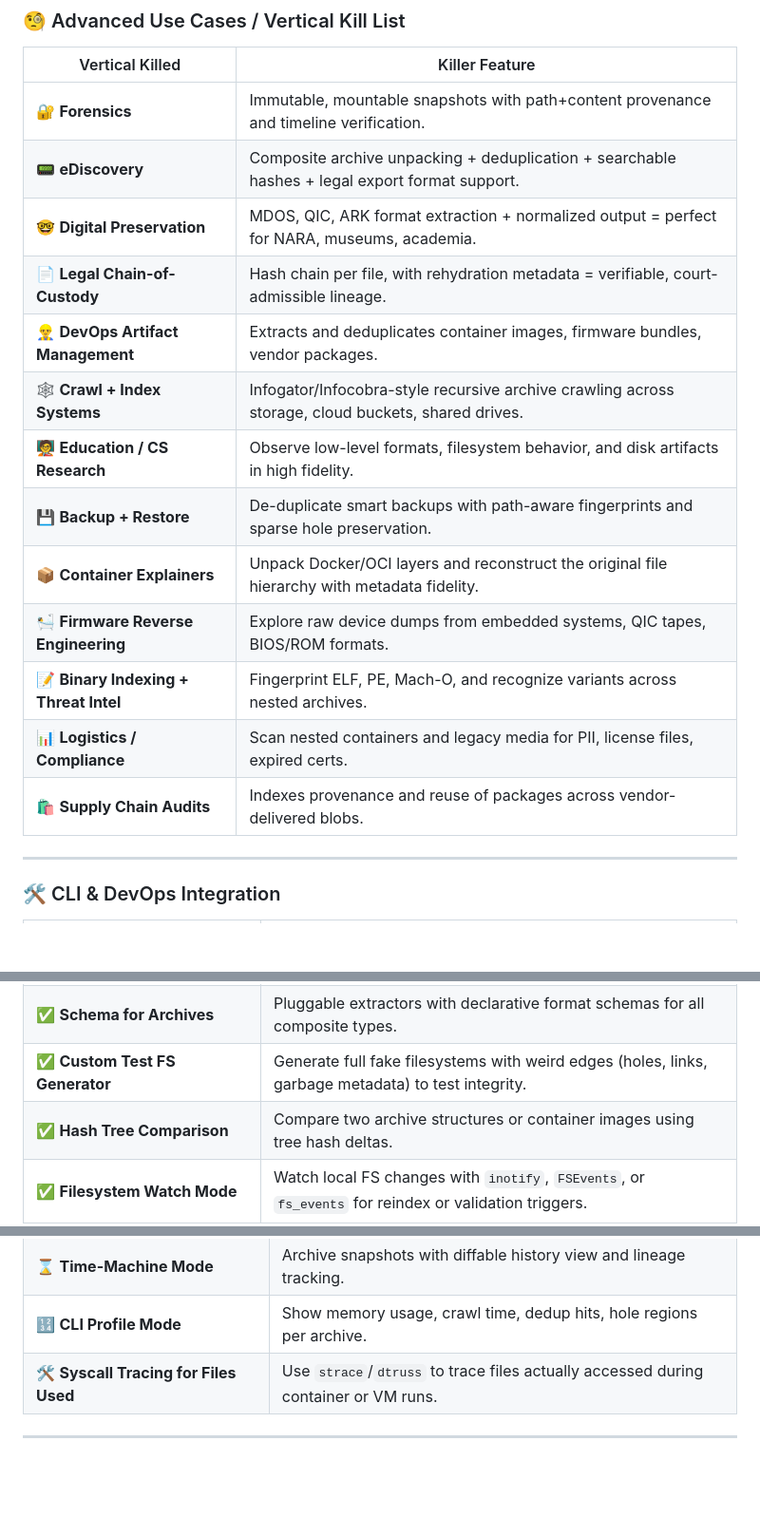
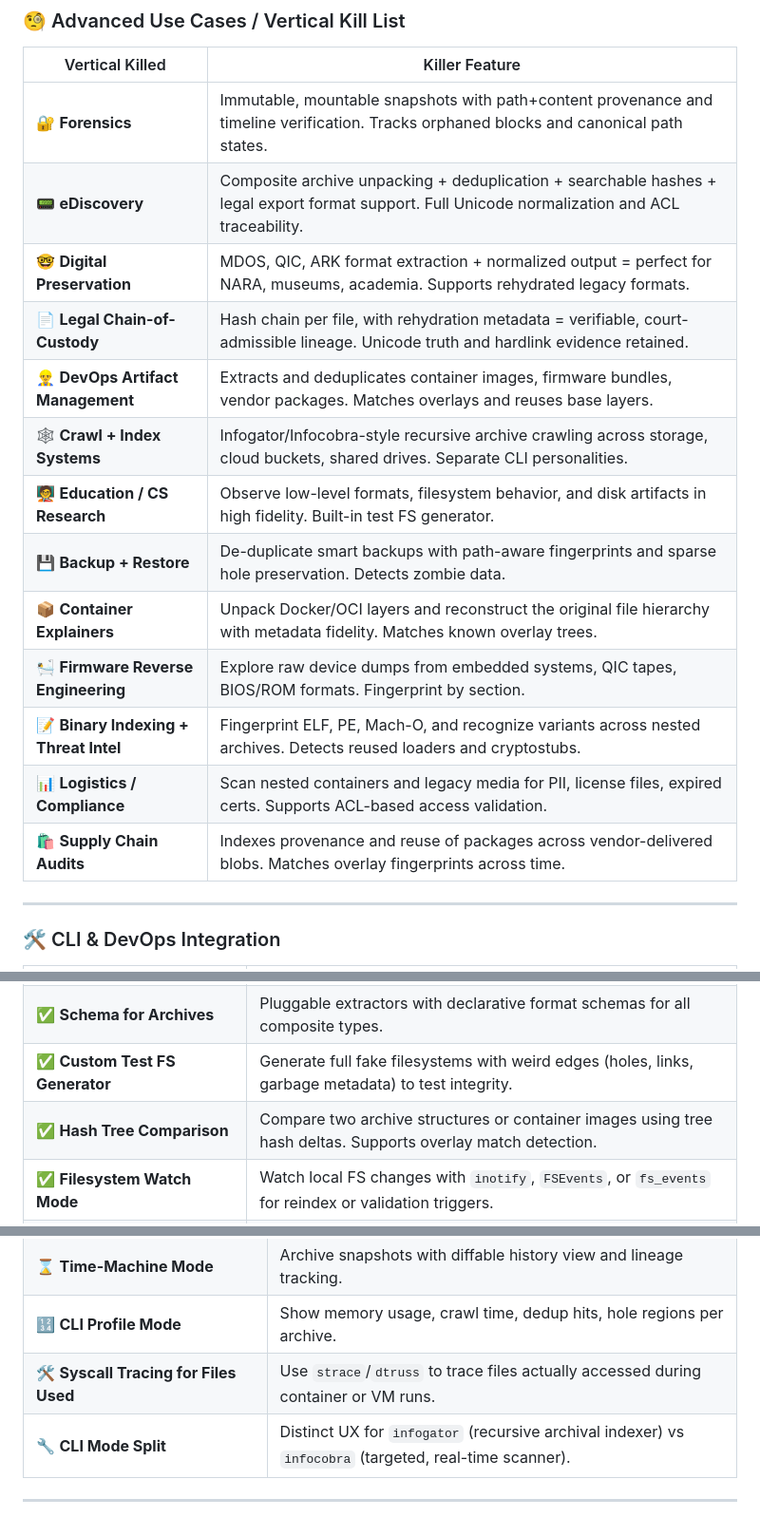
Before and after one commit to datawhip-dev/datagator-tech, a Markdown page: documentation/datagator_features.md, 3 parts joined by grey strips. Shown at 95% size. Drawn GitHub-style; blank space fills up the shorter version.

Commit message:
datagator ecosystem
Signed-off-by: Paul Charlton <techguru@byiq.com>

```diff
--- a/documentation/datagator_features.md
+++ b/documentation/datagator_features.md
@@ -34,19 +35,19 @@
 
 | Vertical Killed | Killer Feature |
 |------------------|----------------|
-| 🔐 **Forensics** | Immutable, mountable snapshots with path+content provenance and timeline verification. |
-| 📟 **eDiscovery** | Composite archive unpacking + deduplication + searchable hashes + legal export format support. |
-| 🤓 **Digital Preservation** | MDOS, QIC, ARK format extraction + normalized output = perfect for NARA, museums, academia. |
-| 📄 **Legal Chain-of-Custody** | Hash chain per file, with rehydration metadata = verifiable, court-admissible lineage. |
-| 👷️‍♂️ **DevOps Artifact Management** | Extracts and deduplicates container images, firmware bundles, vendor packages. |
-| 🕸️ **Crawl + Index Systems** | Infogator/Infocobra-style recursive archive crawling across storage, cloud buckets, shared drives. |
-| 🧑‍🏫 **Education / CS Research** | Observe low-level formats, filesystem behavior, and disk artifacts in high fidelity. |
-| 💾 **Backup + Restore** | De-duplicate smart backups with path-aware fingerprints and sparse hole preservation. |
-| 📦 **Container Explainers** | Unpack Docker/OCI layers and reconstruct the original file hierarchy with metadata fidelity. |
-| 🛀 **Firmware Reverse Engineering** | Explore raw device dumps from embedded systems, QIC tapes, BIOS/ROM formats. |
-| 📝 **Binary Indexing + Threat Intel** | Fingerprint ELF, PE, Mach-O, and recognize variants across nested archives. |
-| 📊 **Logistics / Compliance** | Scan nested containers and legacy media for PII, license files, expired certs. |
-| 🛍️ **Supply Chain Audits** | Indexes provenance and reuse of packages across vendor-delivered blobs. |
+| 🔐 **Forensics** | Immutable, mountable snapshots with path+content provenance and timeline verification. Tracks orphaned blocks and canonical path states. |
+| 📟 **eDiscovery** | Composite archive unpacking + deduplication + searchable hashes + legal export format support. Full Unicode normalization and ACL traceability. |
+| 🤓 **Digital Preservation** | MDOS, QIC, ARK format extraction + normalized output = perfect for NARA, museums, academia. Supports rehydrated legacy formats. |
+| 📄 **Legal Chain-of-Custody** | Hash chain per file, with rehydration metadata = verifiable, court-admissible lineage. Unicode truth and hardlink evidence retained. |
+| 👷️‍♂️ **DevOps Artifact Management** | Extracts and deduplicates container images, firmware bundles, vendor packages. Matches overlays and reuses base layers. |
+| 🕸️ **Crawl + Index Systems** | Infogator/Infocobra-style recursive archive crawling across storage, cloud buckets, shared drives. Separate CLI personalities. |
+| 🧑‍🏫 **Education / CS Research** | Observe low-level formats, filesystem behavior, and disk artifacts in high fidelity. Built-in test FS generator. |
+| 💾 **Backup + Restore** | De-duplicate smart backups with path-aware fingerprints and sparse hole preservation. Detects zombie data. |
+| 📦 **Container Explainers** | Unpack Docker/OCI layers and reconstruct the original file hierarchy with metadata fidelity. Matches known overlay trees. |
+| 🛀 **Firmware Reverse Engineering** | Explore raw device dumps from embedded systems, QIC tapes, BIOS/ROM formats. Fingerprint by section. |
+| 📝 **Binary Indexing + Threat Intel** | Fingerprint ELF, PE, Mach-O, and recognize variants across nested archives. Detects reused loaders and cryptostubs. |
+| 📊 **Logistics / Compliance** | Scan nested containers and legacy media for PII, license files, expired certs. Supports ACL-based access validation. |
+| 🛍️ **Supply Chain Audits** | Indexes provenance and reuse of packages across vendor-delivered blobs. Matches overlay fingerprints across time. |
 
 ---
 
@@ -59,7 +60,7 @@
 | ✅ **Manifest Output** | JSON/YAML representation of structure, hashes, mappings, metadata for full observability. |
 | ✅ **Schema for Archives** | Pluggable extractors with declarative format schemas for all composite types. |
 | ✅ **Custom Test FS Generator** | Generate full fake filesystems with weird edges (holes, links, garbage metadata) to test integrity. |
-| ✅ **Hash Tree Comparison** | Compare two archive structures or container images using tree hash deltas. |
+| ✅ **Hash Tree Comparison** | Compare two archive structures or container images using tree hash deltas. Supports overlay match detection. |
 | ✅ **Filesystem Watch Mode** | Watch local FS changes with `inotify`, `FSEvents`, or `fs_events` for reindex or validation triggers. |
 | ✅ **FUSE-like Interface** *(planned)* | Mount indexed archives as a virtual filesystem for direct inspection. |
 | ✅ **Self-healing Dedupe Cache** *(planned)* | Auto-evicts corrupted chunks and recrawls affected paths using deterministic provenance hash. |
@@ -78,5 +79,6 @@
 | ⌛ **Time-Machine Mode** | Archive snapshots with diffable history view and lineage tracking. |
 | 🔢 **CLI Profile Mode** | Show memory usage, crawl time, dedup hits, hole regions per archive. |
 | 🛠️ **Syscall Tracing for Files Used** | Use `strace`/`dtruss` to trace files actually accessed during container or VM runs. |
+| 🔧 **CLI Mode Split** | Distinct UX for `infogator` (recursive archival indexer) vs `infocobra` (targeted, real-time scanner). |
 
 ---
```
Also changed, not shown: other parts of documentation/datagator_features.md (+9 -8 lines).
